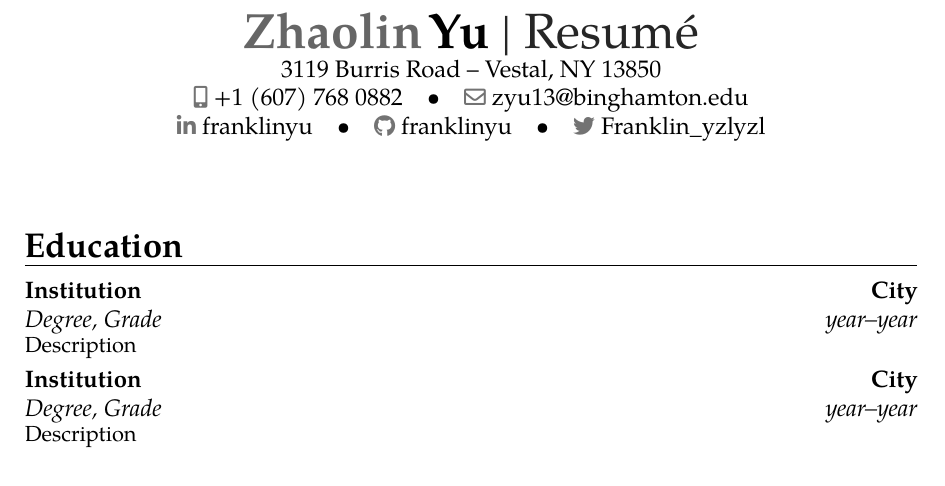
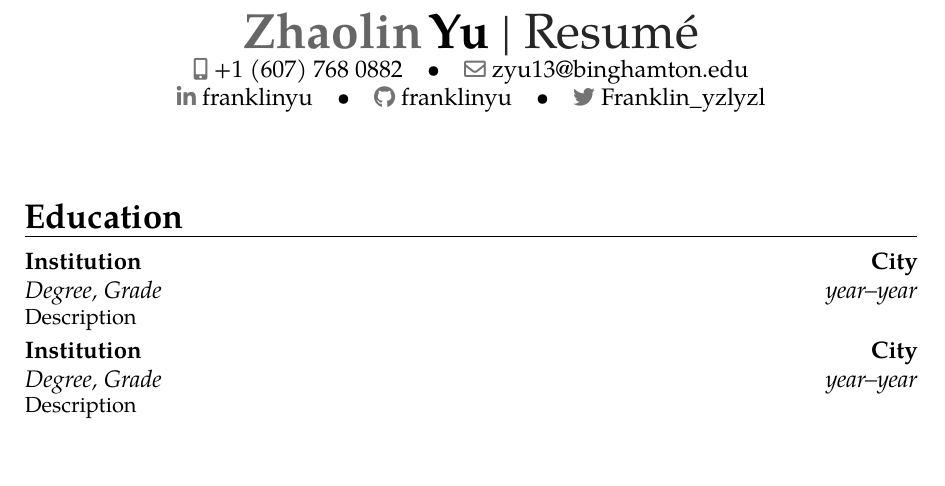
Before and after one commit to FranklinYu/franklinyu.github.io, a LaTeX CV (resume.tex): part of page 1 of 2, cut so that both start at the same text, the shorter picture padded with empty space. Compiled offline with pdfLaTeX.

Commit message:
remove address from resume

```diff
--- a/resume.tex
+++ b/resume.tex
@@ -15,7 +15,6 @@
 % personal data
 \name{Zhaolin}{Yu}
 \title{Resumé}
-\address{3119 Burris Road}{Vestal, NY 13850}
 \phone[mobile]{+1 (607) 768 0882}
 \email{zyu13@binghamton.edu}
 % \homepage{www.johndoe.com}                       % optional
```
